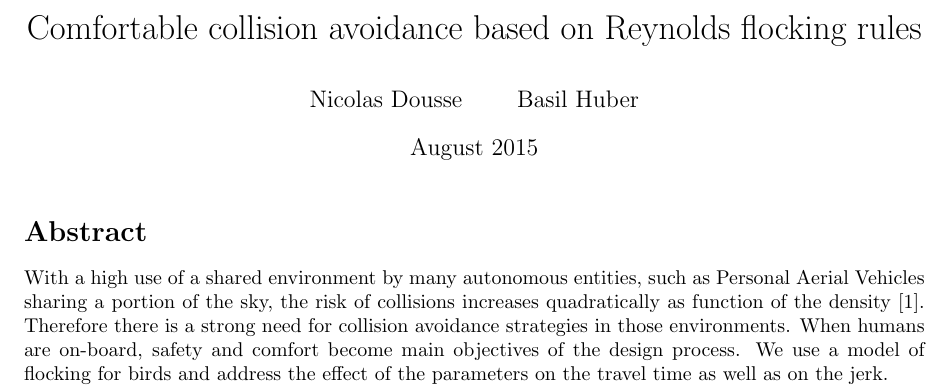
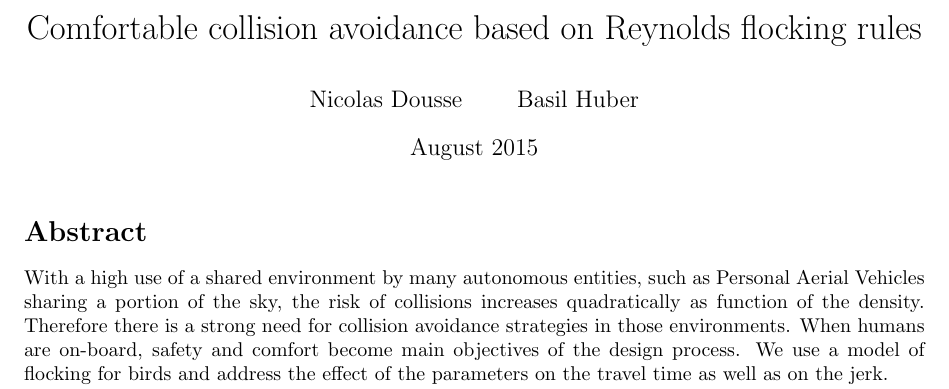
Before and after one commit to basil-huber/DOE, a LaTeX paper (Latex/report.tex, which reads Latex/abstract.tex): part of page 1 of 8, cut so that both start at the same text. Compiled offline with pdfLaTeX.

Commit message:
Removed citation from abstract

```diff
--- a/Latex/abstract.tex
+++ b/Latex/abstract.tex
@@ -1 +1 @@
-With a high use of a shared environment by many autonomous entities, such as Personal Aerial Vehicles sharing a portion of the sky, the risk of collisions increases quadratically as function of the density~\cite{jardin_analytical_2005}. Therefore there is a strong need for collision avoidance strategies in those environments. When humans are on-board, safety and comfort become main objectives of the design process. We use a model of flocking for birds and address the effect of the parameters on the travel time as well as on the jerk.
+With a high use of a shared environment by many autonomous entities, such as Personal Aerial Vehicles sharing a portion of the sky, the risk of collisions increases quadratically as function of the density. Therefore there is a strong need for collision avoidance strategies in those environments. When humans are on-board, safety and comfort become main objectives of the design process. We use a model of flocking for birds and address the effect of the parameters on the travel time as well as on the jerk.
```
